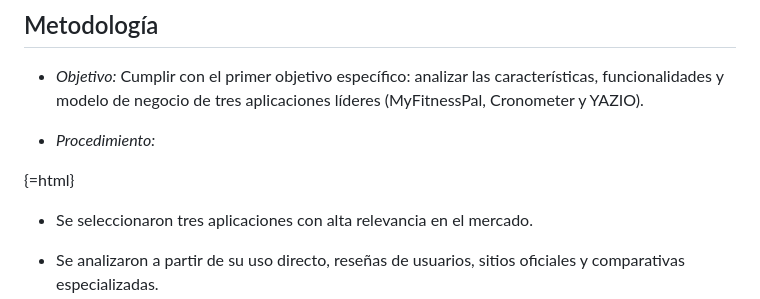
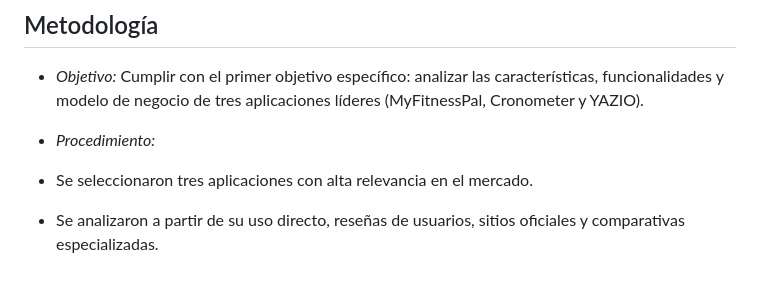
Before and after one commit to Karla-Michelle-Andres-Cruz/nutriApp, a Markdown page: README.md, the part around the change. Rendered like a GitHub page; blank space fills up the shorter version.

```diff
--- a/README.md
+++ b/README.md
@@ -43,7 +43,6 @@
 
 -   *Procedimiento:*
 
-{=html}
 <!-- -->
 
 -   Se seleccionaron tres aplicaciones con alta relevancia en el
```
